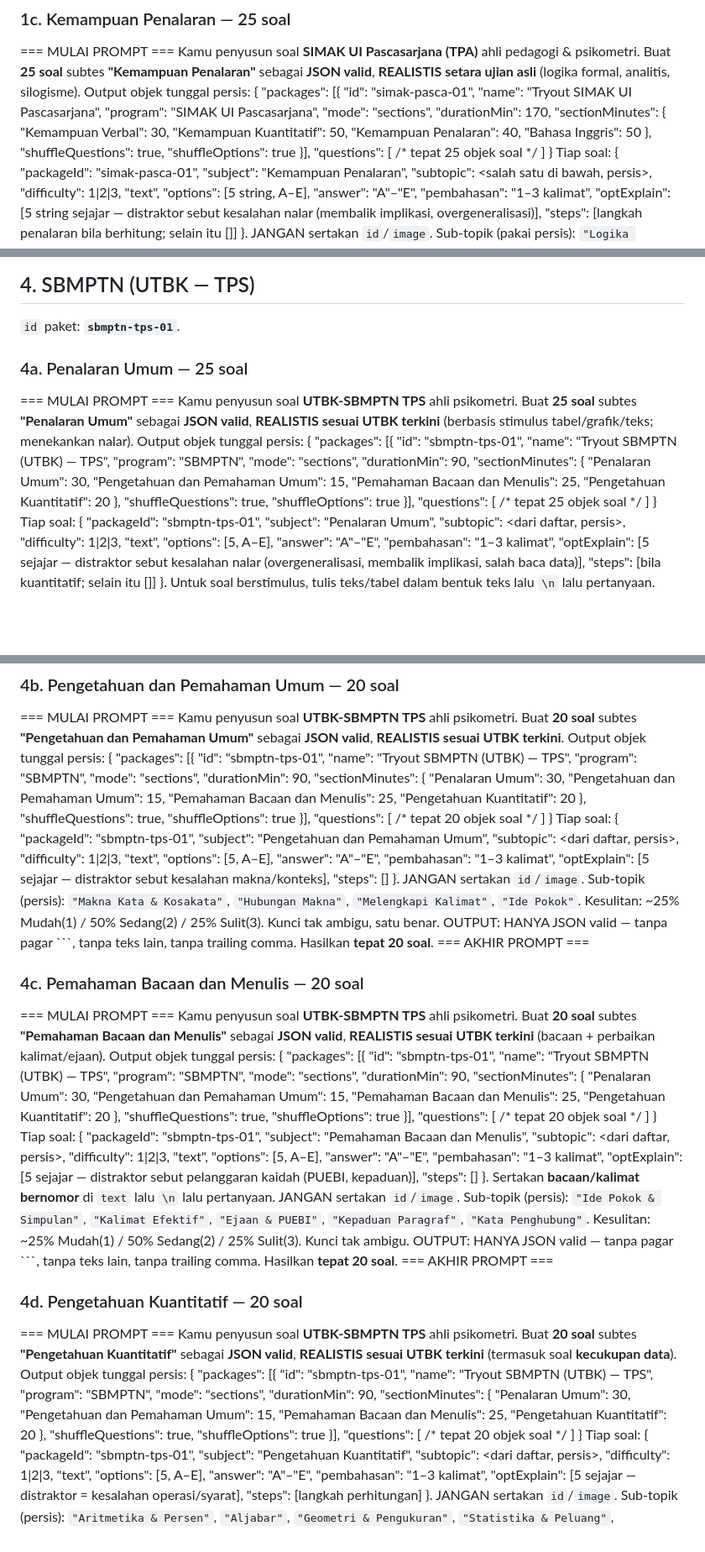
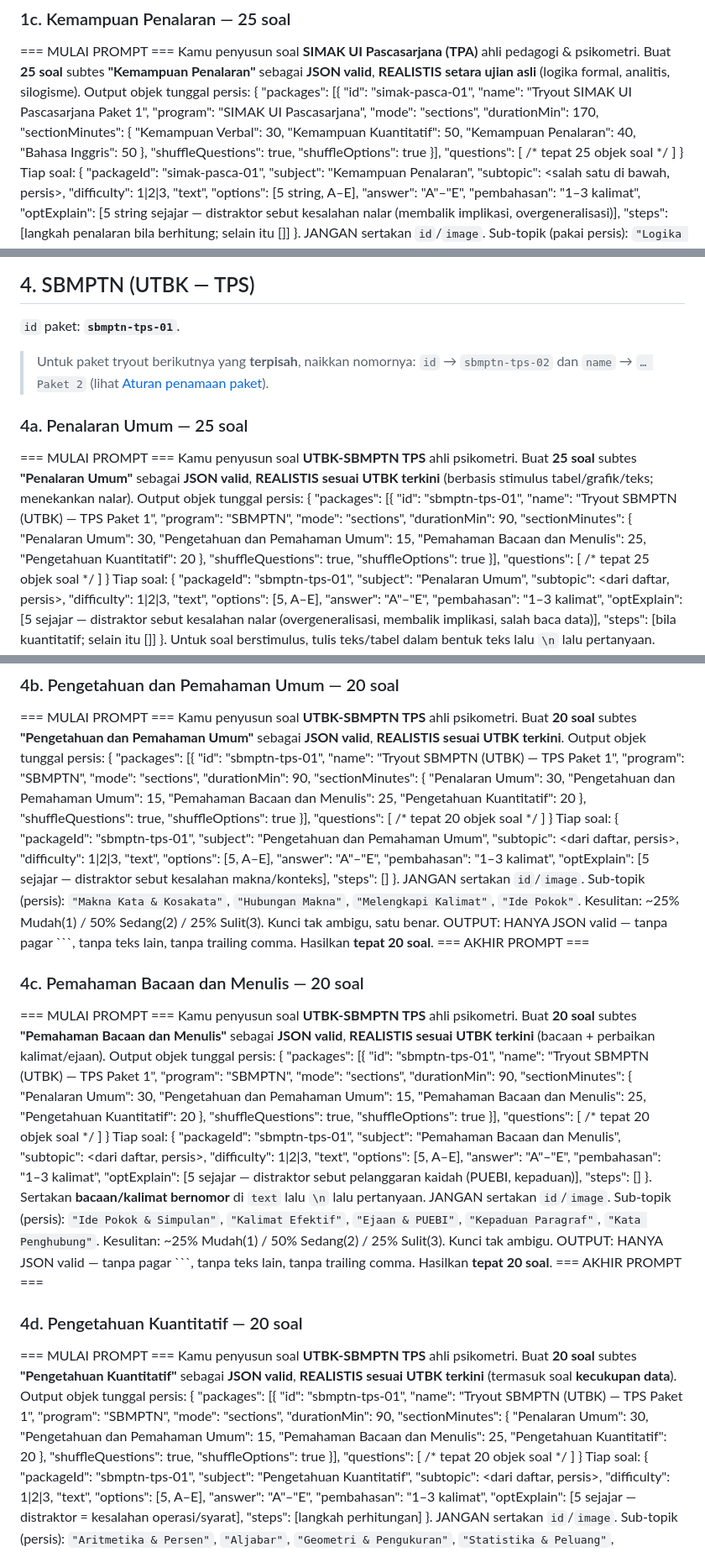
Before and after one commit to muhfarid2903/tryout-simak-ui, a Markdown page: docs/prompts/per-subtes.md, 3 parts joined by grey strips. Shown at 84% size. Drawn GitHub-style; blank space fills up the shorter version.

```diff
--- a/docs/prompts/per-subtes.md
+++ b/docs/prompts/per-subtes.md
@@ -62,7 +87,7 @@
 Kamu penyusun soal **SIMAK UI Pascasarjana (TPA)** ahli pedagogi & psikometri. Buat **25 soal** subtes **"Kemampuan Penalaran"** sebagai **JSON valid**, **REALISTIS setara ujian asli** (logika formal, analitis, silogisme).
 Output objek tunggal persis:
 {
-  "packages": [{ "id": "simak-pasca-01", "name": "Tryout SIMAK UI Pascasarjana", "program": "SIMAK UI Pascasarjana", "mode": "sections", "durationMin": 170, "sectionMinutes": { "Kemampuan Verbal": 30, "Kemampuan Kuantitatif": 50, "Kemampuan Penalaran": 40, "Bahasa Inggris": 50 }, "shuffleQuestions": true, "shuffleOptions": true }],
+  "packages": [{ "id": "simak-pasca-01", "name": "Tryout SIMAK UI Pascasarjana Paket 1", "program": "SIMAK UI Pascasarjana", "mode": "sections", "durationMin": 170, "sectionMinutes": { "Kemampuan Verbal": 30, "Kemampuan Kuantitatif": 50, "Kemampuan Penalaran": 40, "Bahasa Inggris": 50 }, "shuffleQuestions": true, "shuffleOptions": true }],
   "questions": [ /* tepat 25 objek soal */ ]
 }
 Tiap soal: { "packageId": "simak-pasca-01", "subject": "Kemampuan Penalaran", "subtopic": <salah satu di bawah, persis>, "difficulty": 1|2|3, "text", "options": [5 string, A–E], "answer": "A"–"E", "pembahasan": "1–3 kalimat", "optExplain": [5 string sejajar — distraktor sebut kesalahan nalar (membalik implikasi, overgeneralisasi)], "steps": [langkah penalaran bila berhitung; selain itu []] }. JANGAN sertakan `id`/`image`.
@@ -215,13 +244,15 @@ OUTPUT: ONLY valid JSON — no code fences, no extra text, no trailing comma. Pr
 
 `id` paket: **`sbmptn-tps-01`**.
 
+> Untuk paket tryout berikutnya yang **terpisah**, naikkan nomornya: `id` → `sbmptn-tps-02` dan `name` → `… Paket 2` (lihat [Aturan penamaan paket](#aturan-penamaan-paket-kapan-menyatu-vs-terpisah)).
+
 ### 4a. Penalaran Umum — 25 soal
 
 === MULAI PROMPT ===
 Kamu penyusun soal **UTBK-SBMPTN TPS** ahli psikometri. Buat **25 soal** subtes **"Penalaran Umum"** sebagai **JSON valid**, **REALISTIS sesuai UTBK terkini** (berbasis stimulus tabel/grafik/teks; menekankan nalar).
 Output objek tunggal persis:
 {
-  "packages": [{ "id": "sbmptn-tps-01", "name": "Tryout SBMPTN (UTBK) — TPS", "program": "SBMPTN", "mode": "sections", "durationMin": 90, "sectionMinutes": { "Penalaran Umum": 30, "Pengetahuan dan Pemahaman Umum": 15, "Pemahaman Bacaan dan Menulis": 25, "Pengetahuan Kuantitatif": 20 }, "shuffleQuestions": true, "shuffleOptions": true }],
+  "packages": [{ "id": "sbmptn-tps-01", "name": "Tryout SBMPTN (UTBK) — TPS Paket 1", "program": "SBMPTN", "mode": "sections", "durationMin": 90, "sectionMinutes": { "Penalaran Umum": 30, "Pengetahuan dan Pemahaman Umum": 15, "Pemahaman Bacaan dan Menulis": 25, "Pengetahuan Kuantitatif": 20 }, "shuffleQuestions": true, "shuffleOptions": true }],
   "questions": [ /* tepat 25 objek soal */ ]
 }
 Tiap soal: { "packageId": "sbmptn-tps-01", "subject": "Penalaran Umum", "subtopic": <dari daftar, persis>, "difficulty": 1|2|3, "text", "options": [5, A–E], "answer": "A"–"E", "pembahasan": "1–3 kalimat", "optExplain": [5 sejajar — distraktor sebut kesalahan nalar (overgeneralisasi, membalik implikasi, salah baca data)], "steps": [bila kuantitatif; selain itu []] }. Untuk soal berstimulus, tulis teks/tabel dalam bentuk teks lalu `\n` lalu pertanyaan. JANGAN sertakan `id`/`image`.
@@ -237,7 +268,7 @@
 Kamu penyusun soal **UTBK-SBMPTN TPS** ahli psikometri. Buat **20 soal** subtes **"Pengetahuan dan Pemahaman Umum"** sebagai **JSON valid**, **REALISTIS sesuai UTBK terkini**.
 Output objek tunggal persis:
 {
-  "packages": [{ "id": "sbmptn-tps-01", "name": "Tryout SBMPTN (UTBK) — TPS", "program": "SBMPTN", "mode": "sections", "durationMin": 90, "sectionMinutes": { "Penalaran Umum": 30, "Pengetahuan dan Pemahaman Umum": 15, "Pemahaman Bacaan dan Menulis": 25, "Pengetahuan Kuantitatif": 20 }, "shuffleQuestions": true, "shuffleOptions": true }],
+  "packages": [{ "id": "sbmptn-tps-01", "name": "Tryout SBMPTN (UTBK) — TPS Paket 1", "program": "SBMPTN", "mode": "sections", "durationMin": 90, "sectionMinutes": { "Penalaran Umum": 30, "Pengetahuan dan Pemahaman Umum": 15, "Pemahaman Bacaan dan Menulis": 25, "Pengetahuan Kuantitatif": 20 }, "shuffleQuestions": true, "shuffleOptions": true }],
   "questions": [ /* tepat 20 objek soal */ ]
 }
 Tiap soal: { "packageId": "sbmptn-tps-01", "subject": "Pengetahuan dan Pemahaman Umum", "subtopic": <dari daftar, persis>, "difficulty": 1|2|3, "text", "options": [5, A–E], "answer": "A"–"E", "pembahasan": "1–3 kalimat", "optExplain": [5 sejajar — distraktor sebut kesalahan makna/konteks], "steps": [] }. JANGAN sertakan `id`/`image`.
@@ -252,7 +283,7 @@
 Kamu penyusun soal **UTBK-SBMPTN TPS** ahli psikometri. Buat **20 soal** subtes **"Pemahaman Bacaan dan Menulis"** sebagai **JSON valid**, **REALISTIS sesuai UTBK terkini** (bacaan + perbaikan kalimat/ejaan).
 Output objek tunggal persis:
 {
-  "packages": [{ "id": "sbmptn-tps-01", "name": "Tryout SBMPTN (UTBK) — TPS", "program": "SBMPTN", "mode": "sections", "durationMin": 90, "sectionMinutes": { "Penalaran Umum": 30, "Pengetahuan dan Pemahaman Umum": 15, "Pemahaman Bacaan dan Menulis": 25, "Pengetahuan Kuantitatif": 20 }, "shuffleQuestions": true, "shuffleOptions": true }],
+  "packages": [{ "id": "sbmptn-tps-01", "name": "Tryout SBMPTN (UTBK) — TPS Paket 1", "program": "SBMPTN", "mode": "sections", "durationMin": 90, "sectionMinutes": { "Penalaran Umum": 30, "Pengetahuan dan Pemahaman Umum": 15, "Pemahaman Bacaan dan Menulis": 25, "Pengetahuan Kuantitatif": 20 }, "shuffleQuestions": true, "shuffleOptions": true }],
   "questions": [ /* tepat 20 objek soal */ ]
 }
 Tiap soal: { "packageId": "sbmptn-tps-01", "subject": "Pemahaman Bacaan dan Menulis", "subtopic": <dari daftar, persis>, "difficulty": 1|2|3, "text", "options": [5, A–E], "answer": "A"–"E", "pembahasan": "1–3 kalimat", "optExplain": [5 sejajar — distraktor sebut pelanggaran kaidah (PUEBI, kepaduan)], "steps": [] }. Sertakan **bacaan/kalimat bernomor** di `text` lalu `\n` lalu pertanyaan. JANGAN sertakan `id`/`image`.
@@ -267,7 +298,7 @@
 Kamu penyusun soal **UTBK-SBMPTN TPS** ahli psikometri. Buat **20 soal** subtes **"Pengetahuan Kuantitatif"** sebagai **JSON valid**, **REALISTIS sesuai UTBK terkini** (termasuk soal **kecukupan data**).
 Output objek tunggal persis:
 {
-  "packages": [{ "id": "sbmptn-tps-01", "name": "Tryout SBMPTN (UTBK) — TPS", "program": "SBMPTN", "mode": "sections", "durationMin": 90, "sectionMinutes": { "Penalaran Umum": 30, "Pengetahuan dan Pemahaman Umum": 15, "Pemahaman Bacaan dan Menulis": 25, "Pengetahuan Kuantitatif": 20 }, "shuffleQuestions": true, "shuffleOptions": true }],
+  "packages": [{ "id": "sbmptn-tps-01", "name": "Tryout SBMPTN (UTBK) — TPS Paket 1", "program": "SBMPTN", "mode": "sections", "durationMin": 90, "sectionMinutes": { "Penalaran Umum": 30, "Pengetahuan dan Pemahaman Umum": 15, "Pemahaman Bacaan dan Menulis": 25, "Pengetahuan Kuantitatif": 20 }, "shuffleQuestions": true, "shuffleOptions": true }],
   "questions": [ /* tepat 20 objek soal */ ]
 }
 Tiap soal: { "packageId": "sbmptn-tps-01", "subject": "Pengetahuan Kuantitatif", "subtopic": <dari daftar, persis>, "difficulty": 1|2|3, "text", "options": [5, A–E], "answer": "A"–"E", "pembahasan": "1–3 kalimat", "optExplain": [5 sejajar — distraktor = kesalahan operasi/syarat], "steps": [langkah perhitungan] }. JANGAN sertakan `id`/`image`.
```
Also changed, not shown: other parts of docs/prompts/per-subtes.md (+42 -11 lines).
